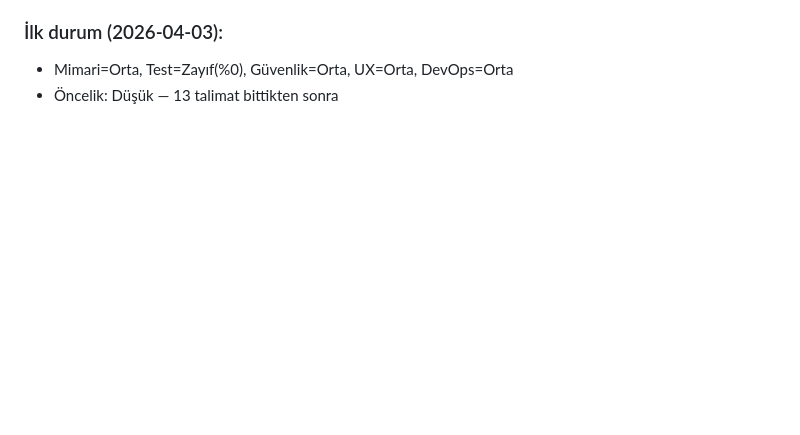
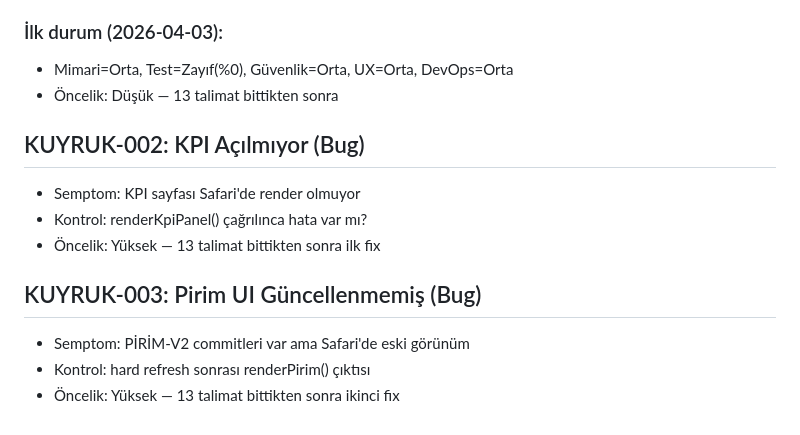
Before and after one commit to duayft-collab/duay-platform, a Markdown page: CLAUDE.md, the part around the change. GitHub-like rendering; blank space fills up the shorter version.

Commit message:
docs: KUYRUK-002/003 — KPI bug + Pirim UI guncellenmemis kuyruga alindi
Co-Authored-By: Claude Opus 4.6 (1M context) <noreply@anthropic.com>

```diff
--- a/CLAUDE.md
+++ b/CLAUDE.md
@@ -208,3 +208,13 @@ Admin menüsüne "Sistem Kalitesi" alt sayfası eklenecek.
 ### İlk durum (2026-04-03):
 - Mimari=Orta, Test=Zayıf(%0), Güvenlik=Orta, UX=Orta, DevOps=Orta
 - Öncelik: Düşük — 13 talimat bittikten sonra
+
+## KUYRUK-002: KPI Açılmıyor (Bug)
+- Semptom: KPI sayfası Safari'de render olmuyor
+- Kontrol: renderKpiPanel() çağrılınca hata var mı?
+- Öncelik: Yüksek — 13 talimat bittikten sonra ilk fix
+
+## KUYRUK-003: Pirim UI Güncellenmemiş (Bug)
+- Semptom: PİRİM-V2 commitleri var ama Safari'de eski görünüm
+- Kontrol: hard refresh sonrası renderPirim() çıktısı
+- Öncelik: Yüksek — 13 talimat bittikten sonra ikinci fix
```
